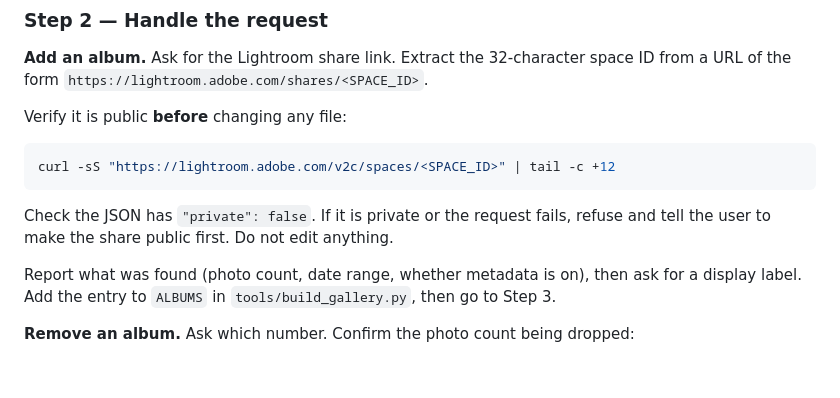
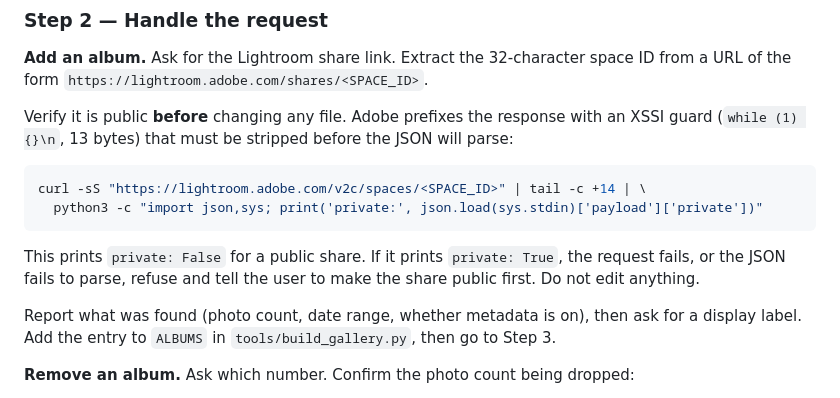
Before and after one commit to Junqing/junqing.github.io, a Markdown page: docs/skills/gallery.md, the part around the change. Rendered like a GitHub page; blank space fills up the shorter version.

Commit message:
fix: correct XSSI offset and harden private-flag check in /gallery skill
tail -c +12 left a stray byte from Adobe's while(1){} guard, breaking
JSON parsing. Use +14 and pipe through python3 to assert payload.private
explicitly instead of eyeballing the raw JSON.

````diff
--- a/docs/skills/gallery.md
+++ b/docs/skills/gallery.md
@@ -56,14 +56,18 @@ that the fix is to enable "Show Metadata" in Lightroom's share settings.
 space ID from a URL of the form
 `https://lightroom.adobe.com/shares/<SPACE_ID>`.
 
-Verify it is public **before** changing any file:
+Verify it is public **before** changing any file. Adobe prefixes the response
+with an XSSI guard (`while (1) {}\n`, 13 bytes) that must be stripped before
+the JSON will parse:
 
 ```bash
-curl -sS "https://lightroom.adobe.com/v2c/spaces/<SPACE_ID>" | tail -c +12
+curl -sS "https://lightroom.adobe.com/v2c/spaces/<SPACE_ID>" | tail -c +14 | \
+  python3 -c "import json,sys; print('private:', json.load(sys.stdin)['payload']['private'])"
 ```
 
-Check the JSON has `"private": false`. If it is private or the request fails,
-refuse and tell the user to make the share public first. Do not edit anything.
+This prints `private: False` for a public share. If it prints `private: True`,
+the request fails, or the JSON fails to parse, refuse and tell the user to
+make the share public first. Do not edit anything.
 
 Report what was found (photo count, date range, whether metadata is on), then
 ask for a display label. Add the entry to `ALBUMS` in
````
Also changed, not shown: 1 other file.
